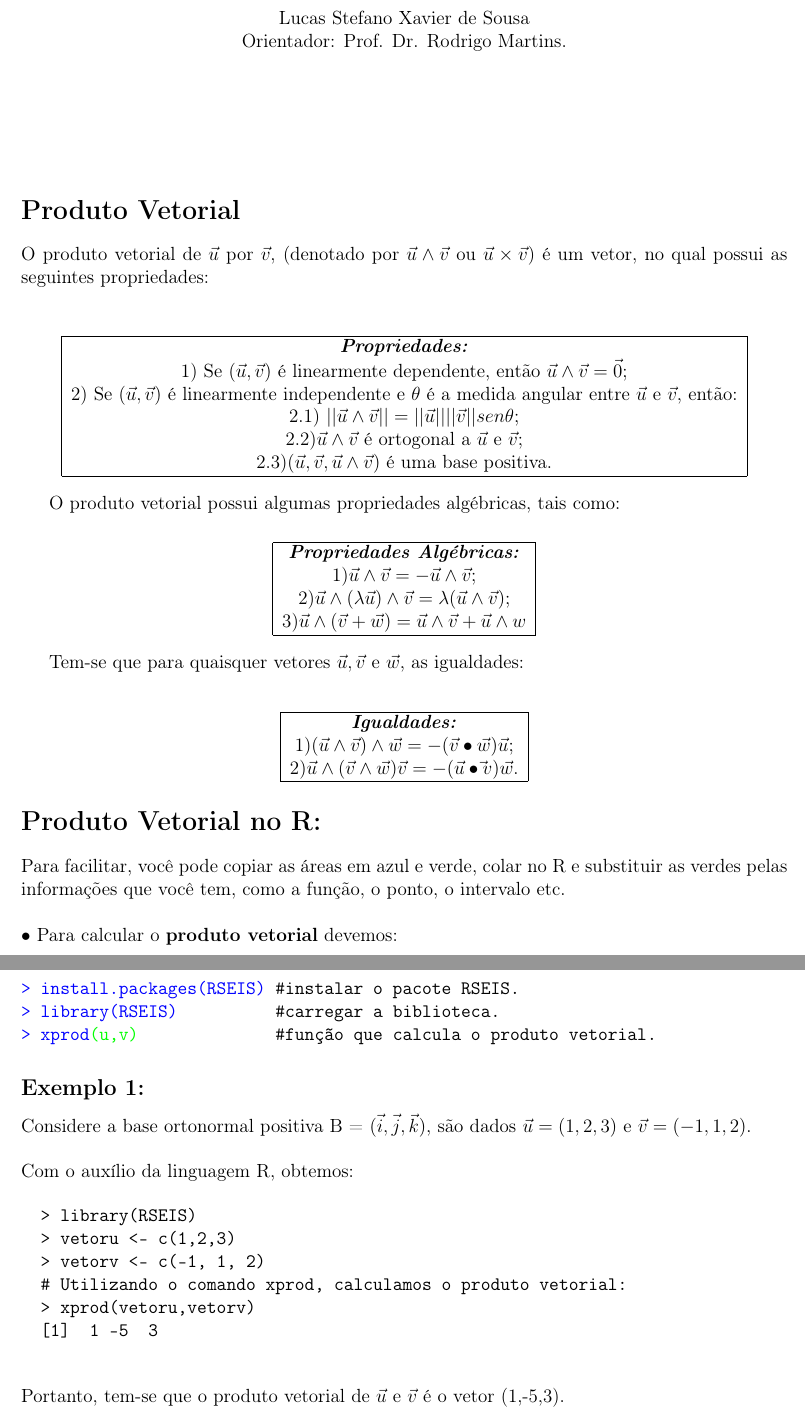
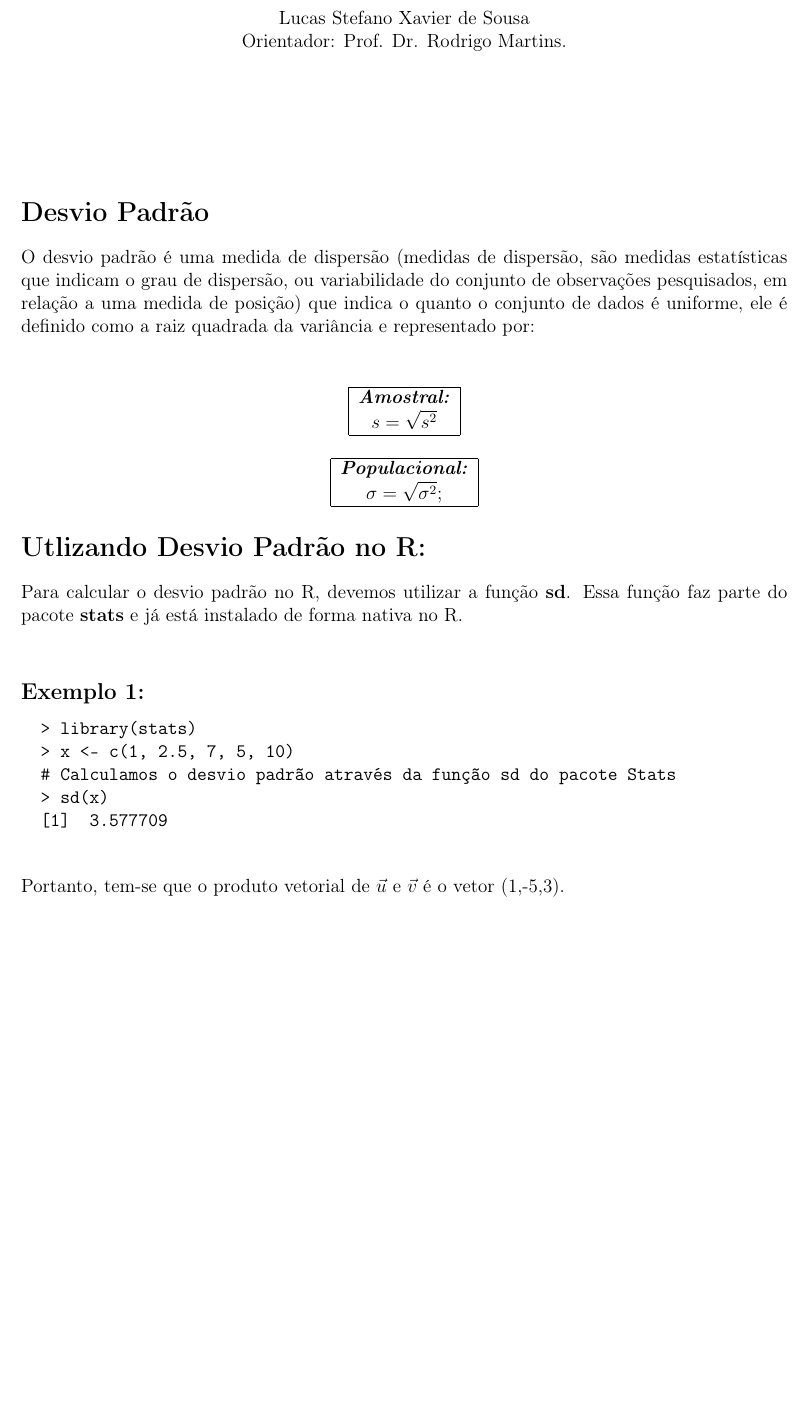
Before and after one commit to lucassxs/desvio-padrao, a LaTeX document (desviopadrao.tex): two parts of pages 1 and 2 of 2 before the commit and part of page 1 of 2 after it, the two joined at a grey line, cut so that both start at the same text, the shorter picture padded with empty space. Compiled offline with pdfLaTeX.

Commit message:
update text

```diff
--- a/desviopadrao.tex
+++ b/desviopadrao.tex
@@ -55,85 +55,44 @@
 
 	\vspace{2cm}
 
-	\section*{Produto Vetorial}
+	\section*{Desvio Padrão}
 
-	O produto vetorial de $\vec{u}$ por $\vec{v}$, (denotado por $\vec{u}\wedge\vec{v}$ ou $\vec{u}\times\vec{v} $) é um vetor, no qual possui as seguintes propriedades:\\
+	O desvio padrão é uma medida de dispersão (medidas de dispersão, são medidas estatísticas que indicam o grau de dispersão, ou variabilidade do conjunto de
+	observações pesquisados, em relação a uma medida de posição) que indica o quanto o conjunto de dados é uniforme, ele é definido como a raiz quadrada da variância
+	e representado por:\\
 
 	\begin{center}
 		\vspace{0.2cm}
 		\begin{tabular}{|c|}
 			\hline
-			\textit{\textbf{Propriedades:}} \\
-			1) Se $(\vec{u}, \vec{v})$ é linearmente dependente, então $\vec{u}\wedge\vec{v}=\vec{0}$;\\
-			2) Se $(\vec{u}, \vec{v})$ é linearmente independente e $\theta$ é a medida angular entre $\vec{u}$ e $\vec{v}$, então:\\
-
-			2.1) $||\vec{u}\wedge\vec{v}|| = ||\vec{u}|| ||\vec{v}|| sen\theta $; \\
-			2.2)$\vec{u}\wedge\vec{v}$ é ortogonal a $\vec{u}$ e $\vec{v}$;\\
-
-			2.3)$(\vec{u}, \vec{v}, \vec{u}\wedge\vec{v} )$ é uma base positiva.	\\
+			\textit{\textbf{Amostral:}} \\
+			$s= \sqrt{s^2}$\\
 			\hline
 		\end{tabular}
 	\end{center}
 
 
-	O produto vetorial possui algumas propriedades algébricas, tais como:
-
 	\begin{center}
-		\vspace{0.2cm}
 		\begin{tabular}{|c|}
 			\hline
-			\textit{\textbf{Propriedades Algébricas:}} \\
-			1)$\vec{u}\wedge\vec{v} = - \vec{u}\wedge\vec{v} $;\\
-			2)$\vec{u}\wedge(\lambda\vec{u})\wedge\vec{v} = \lambda(\vec{u}\wedge\vec{v})$;\\
-			3)$\vec{u}\wedge(\vec{v} + \vec{w}) = \vec{u}\wedge\vec{v} + \vec{u}\wedge{w}$\\
+			\textit{\textbf{Populacional:}} \\
+			$	\sigma= \sqrt{\sigma^2}$;\\
 			\hline
 		\end{tabular}
 	\end{center}
 
-	Tem-se que para quaisquer vetores $\vec{u},\vec{v}$ e $\vec{w}$, as igualdades:\\
+	\section*{Utlizando Desvio Padrão no R:}
 
-	\begin{center}
-		\begin{tabular}{|c|}
-			\hline
-			\textit{\textbf{Igualdades:}} \\
-			1)$(\vec{u}\wedge\vec{v})\wedge\vec{w} = -(\vec{v}\bullet\vec{w})\vec{u}$;\\
-			2)$\vec{u}\wedge(\vec{v}\wedge\vec{w})\vec{v} = - (\vec{u}\bullet\vec{}v)\vec{w}$.\\
-			\hline
-		\end{tabular}
-	\end{center}
-
-	\section*{Produto Vetorial no R:}
-
-	Para facilitar, você pode copiar as áreas em azul e verde, colar no R e substituir as
-	verdes pelas informações que você tem, como a função, o ponto, o intervalo etc.\\
-	\newline
-	$\bullet$ Para calcular o \textbf{produto vetorial} devemos:
-
-
-    {
-
-    	\begin{Verbatim}[commandchars=\\\{\}]
-
-\textcolor{blue}{> install.packages(RSEIS)} #instalar o pacote RSEIS.
-\textcolor{blue}{> library(RSEIS)}          #carregar a biblioteca.
-\textcolor{blue}{> xprod}\textcolor{green}{(u,v)}              #função que calcula o produto vetorial.
-    	\end{Verbatim}
-    }
+	Para calcular o desvio padrão no R, devemos utilizar a função \textbf{sd}. Essa função faz parte do pacote \textbf{stats} e já está instalado de forma nativa no R.\\
 
 	\subsection*{Exemplo 1:}
 
-	Considere a base ortonormal positiva B = $(\vec{i}, \vec{j}, \vec{k})$, são dados $\vec{u} = (1,2,3)$ e $\vec{v} = (-1,1,2). $
-	\\
-	\\
-	Com o auxílio da linguagem R, obtemos:
-
 	\begin{verbatim}
-		> library(RSEIS)
-		> vetoru <- c(1,2,3)
-		> vetorv <- c(-1, 1, 2)
-		# Utilizando o comando xprod, calculamos o produto vetorial:
-		> xprod(vetoru,vetorv)
-		[1]  1 -5  3
+		> library(stats)
+		> x <- c(1, 2.5, 7, 5, 10)
+		# Calculamos o desvio padrão através da função sd do pacote Stats
+		> sd(x)
+		[1]  3.577709
 	\end{verbatim}
 	Portanto, tem-se que o produto vetorial de $\vec{u}$ e $\vec{v}$ é o vetor (1,-5,3).\\
 
```
Also changed, not shown: desviopadrao.pdf (added), 6 other files.
